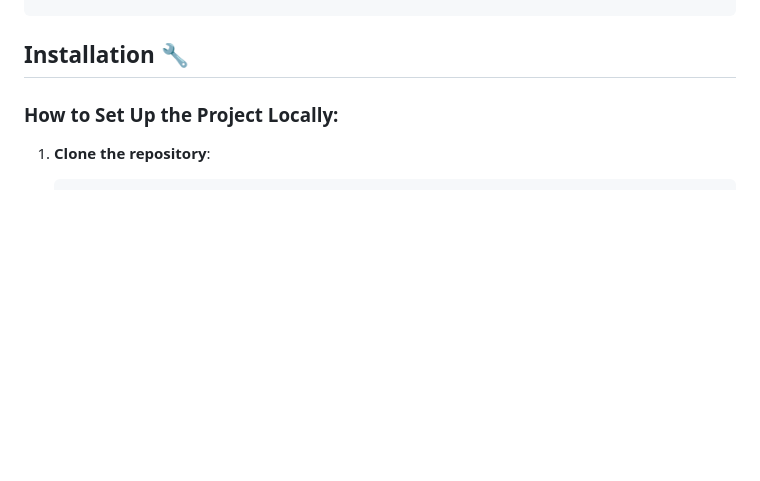
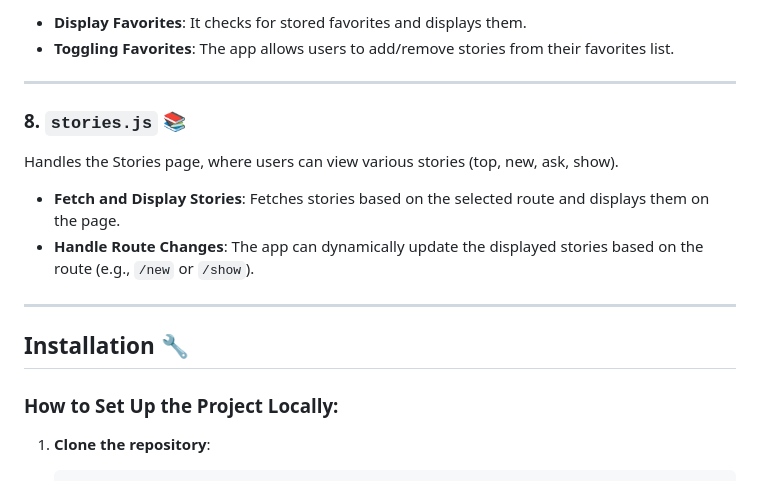
Before and after one commit to sudhanshu-j/Hacker-News-Clone, a Markdown page: README.md, the part around one of its changes. Rendered like a GitHub page; blank space fills up the shorter version.

```diff
--- a/README.md
+++ b/README.md
@@ -163,3 +250,17 @@ export default function Comment(comment) {
+- **Display Favorites**: It checks for stored favorites and displays them.
+- **Toggling Favorites**: The app allows users to add/remove stories from their favorites list.
+
+---
+
+### 8. `stories.js` 📚
+
+Handles the Stories page, where users can view various stories (top, new, ask, show).
+
+- **Fetch and Display Stories**: Fetches stories based on the selected route and displays them on the page.
+- **Handle Route Changes**: The app can dynamically update the displayed stories based on the route (e.g., `/new` or `/show`).
+
+---
+
 ## Installation 🔧
 
 ### How to Set Up the Project Locally:
```
Also changed, not shown: other parts of README.md (+103 -6 lines).
